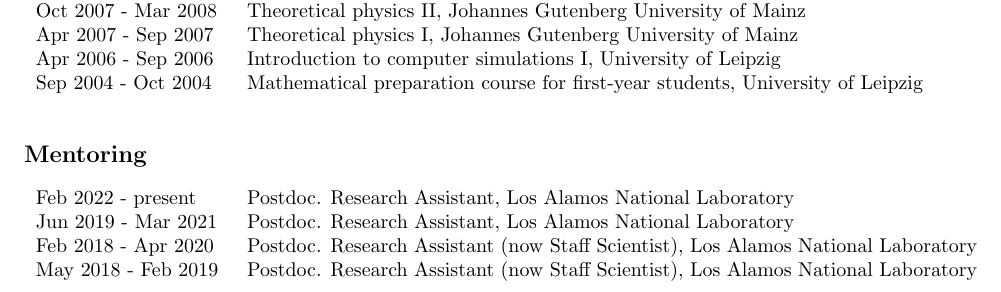
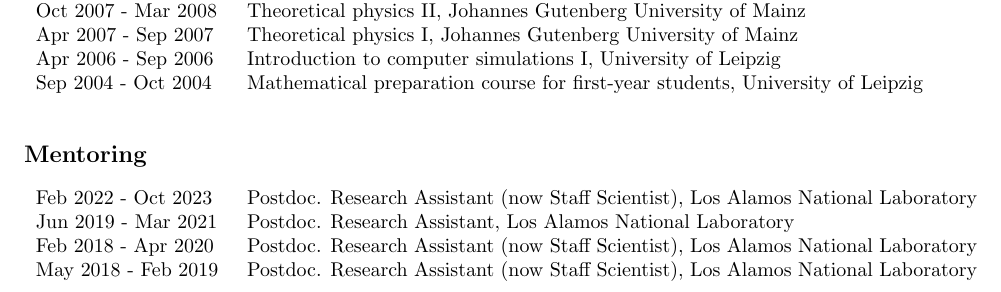
Before and after one commit to junghans/junghans.github.io, a LaTeX CV (cv/tex/cv.tex): part of page 4 of 10, cut so that both start at the same text. Compiled offline with pdfLaTeX.

Commit message:
cv: update

```diff
--- a/cv/tex/cv.tex
+++ b/cv/tex/cv.tex
@@ -242,7 +242,7 @@
 \vspace{-4mm}
 
 \begin{longtable}{p{0.2\textwidth}p{0.78\textwidth}}
-Feb 2022 - present & Postdoc. Research Assistant, Los Alamos National Laboratory \\
+Feb 2022 - Oct 2023 & Postdoc. Research Assistant (now Staff Scientist), Los Alamos National Laboratory \\
 Jun 2019 - Mar 2021 & Postdoc. Research Assistant, Los Alamos National Laboratory \\
 Feb 2018 - Apr 2020 & Postdoc. Research Assistant (now Staff Scientist), Los Alamos National Laboratory \\
 May 2018 - Feb 2019 & Postdoc. Research Assistant (now Staff Scientist), Los Alamos National Laboratory \\
```
